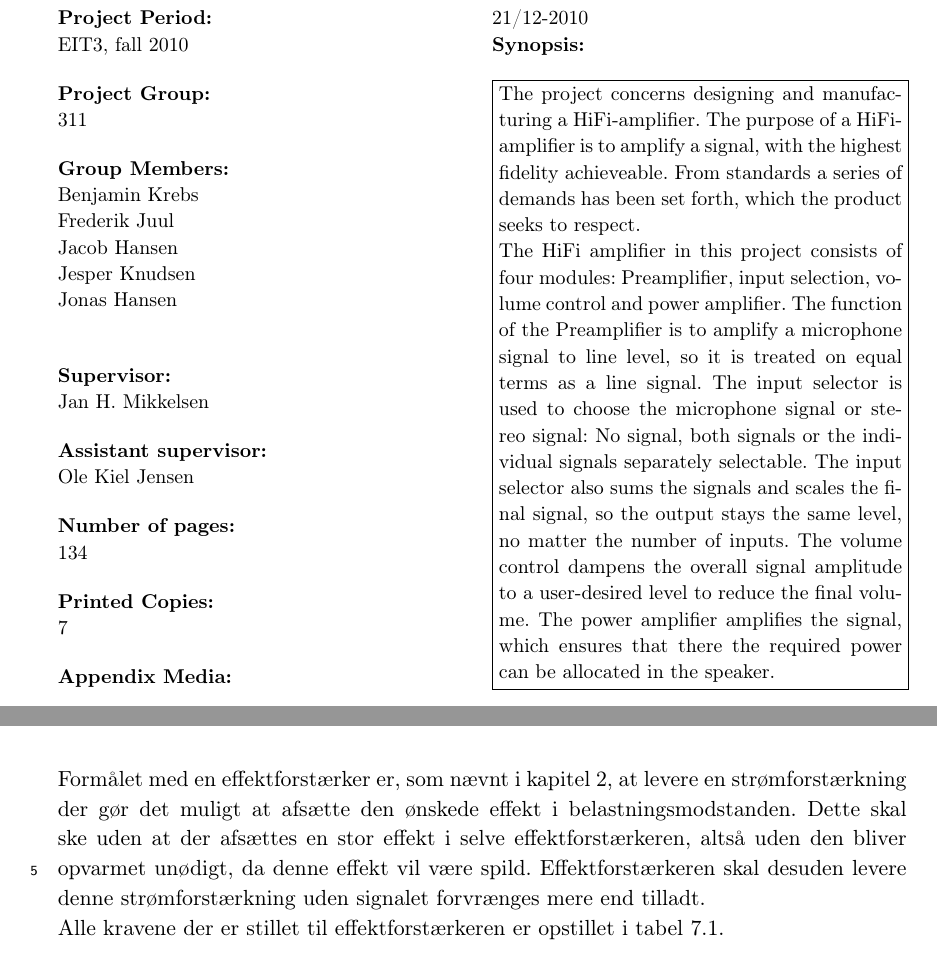
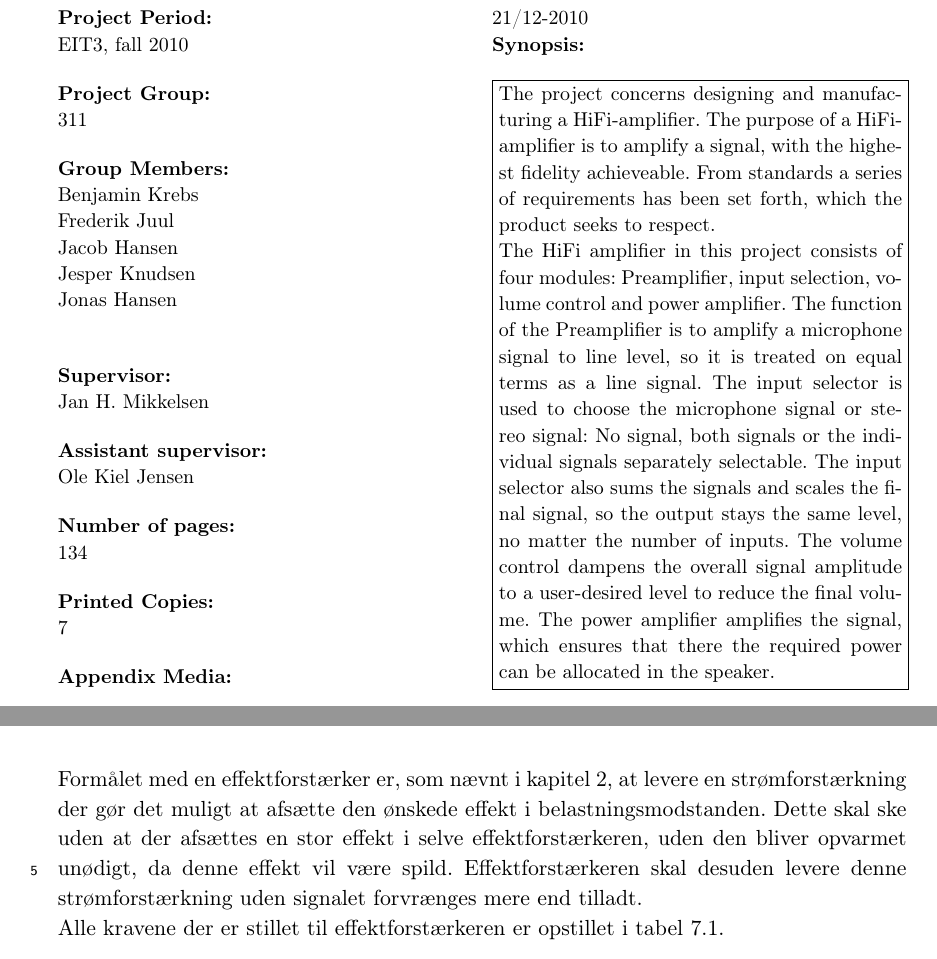
Before and after one commit to stillhunger/aau-eit-p3-2010, a LaTeX thesis (rapport/rapport.tex, which reads rapport/forside/synopsisside.tex, rapport/teknisk/effektforstaerker/effektforstaerker.tex): two parts of pages 4 and 55 of 134, joined at a grey line, cut so that both start at the same text. Compiled offline with pdfLaTeX.

Commit message:
Jonas stop med at hoppe med benet!

```diff
--- a/rapport/forside/synopsisside.tex
+++ b/rapport/forside/synopsisside.tex
@@ -49,7 +49,7 @@ Ole Kiel Jensen
 }
 
 \fbox{\begin{minipage}{2.8in}
-The project concerns designing and manufacturing a HiFi-amplifier. The purpose of a HiFi-amplifier is to amplify a signal, with the highest fidelity achieveable. From standards a series of demands has been set forth, which the product seeks to respect.
+The project concerns designing and manufacturing a HiFi-amplifier. The purpose of a HiFi-amplifier is to amplify a signal, with the highest fidelity achieveable. From standards a series of requirements has been set forth, which the product seeks to respect.
 
 The HiFi amplifier in this project consists of four modules: Preamplifier, input selection, volume control and power amplifier. The function of the Preamplifier is to amplify a microphone signal to line level, so it is treated on equal terms as a line signal.
 The input selector is used to choose the microphone signal or stereo signal: No signal, both signals or the individual signals separately selectable. The input selector also sums the signals and scales the final signal, so the output stays the same level, no matter the number of inputs.
--- a/rapport/teknisk/effektforstaerker/effektforstaerker.tex
+++ b/rapport/teknisk/effektforstaerker/effektforstaerker.tex
@@ -1,6 +1,6 @@
 \chapter{Effektforstærker}
 \label{effektforstaerker}
-Formålet med en effektforstærker er, som nævnt i kapitel \ref{systemopbygning}, at levere en strømforstærkning der gør det muligt at afsætte den ønskede effekt i belastningsmodstanden. Dette skal ske uden at der afsættes en stor effekt i selve effektforstærkeren, altså uden den bliver opvarmet unødigt, da denne effekt vil være spild. Effektforstærkeren skal desuden levere denne strømforstærkning uden signalet forvrænges mere end tilladt. \\
+Formålet med en effektforstærker er, som nævnt i kapitel \ref{systemopbygning}, at levere en strømforstærkning der gør det muligt at afsætte den ønskede effekt i belastningsmodstanden. Dette skal ske uden at der afsættes en stor effekt i selve effektforstærkeren, uden den bliver opvarmet unødigt, da denne effekt vil være spild. Effektforstærkeren skal desuden levere denne strømforstærkning uden signalet forvrænges mere end tilladt. \\
 Alle kravene der er stillet til effektforstærkeren er opstillet i tabel \ref{tab:krav_effektforstaerker}.
 
 \begin{table}[h]
```
